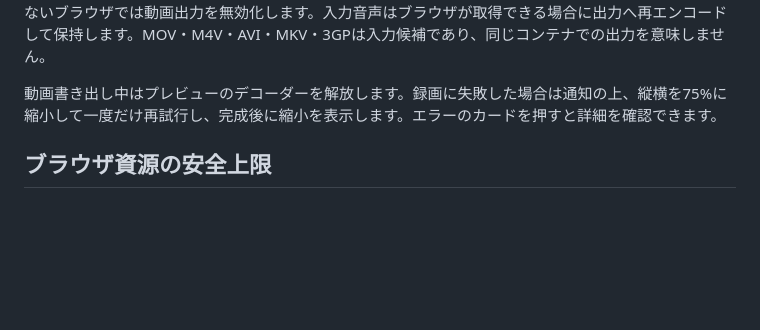
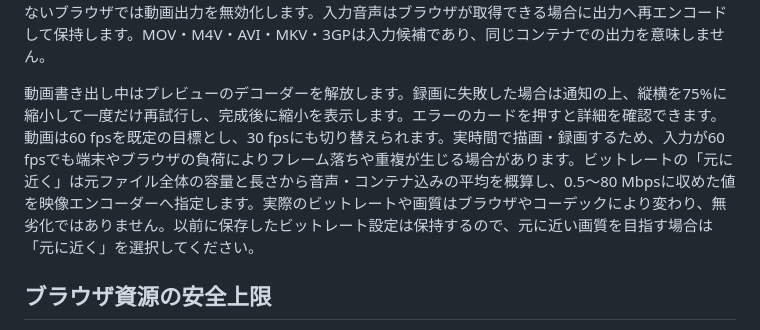
Before and after one commit to lingmulongtai/InstaFrame, a Markdown page: README.md, the part around the change. GitHub-like rendering; blank space fills up the shorter version.

Commit message:
docs: explain video quality and frame rate limits

```diff
--- a/README.md
+++ b/README.md
@@ -68,7 +68,7 @@
 
 写真の出力はJPEG・PNG・WebPです。Blobの申告MIMEだけに依存せず実ファイル署名を検査し、署名が要求形式と一致する場合だけ、その拡張子で保存します。署名が正しくBlob MIMEだけが誤っている場合は、安全なMIMEへ補正します。動画出力は`MediaRecorder.isTypeSupported()`とCanvas stream captureの両方を満たすMP4またはWebM（VP8 / VP9 / ブラウザ選択）だけを表示し、完全な生成経路がないブラウザでは動画出力を無効化します。入力音声はブラウザが取得できる場合に出力へ再エンコードして保持します。MOV・M4V・AVI・MKV・3GPは入力候補であり、同じコンテナでの出力を意味しません。
 
-動画書き出し中はプレビューのデコーダーを解放します。録画に失敗した場合は通知の上、縦横を75%に縮小して一度だけ再試行し、完成後に縮小を表示します。エラーのカードを押すと詳細を確認できます。
+動画書き出し中はプレビューのデコーダーを解放します。録画に失敗した場合は通知の上、縦横を75%に縮小して一度だけ再試行し、完成後に縮小を表示します。エラーのカードを押すと詳細を確認できます。 動画は60 fpsを既定の目標とし、30 fpsにも切り替えられます。実時間で描画・録画するため、入力が60 fpsでも端末やブラウザの負荷によりフレーム落ちや重複が生じる場合があります。ビットレートの「元に近く」は元ファイル全体の容量と長さから音声・コンテナ込みの平均を概算し、0.5〜80 Mbpsに収めた値を映像エンコーダーへ指定します。実際のビットレートや画質はブラウザやコーデックにより変わり、無劣化ではありません。以前に保存したビットレート設定は保持するので、元に近い画質を目指す場合は「元に近く」を選択してください。
 
 ## ブラウザ資源の安全上限
 
```
